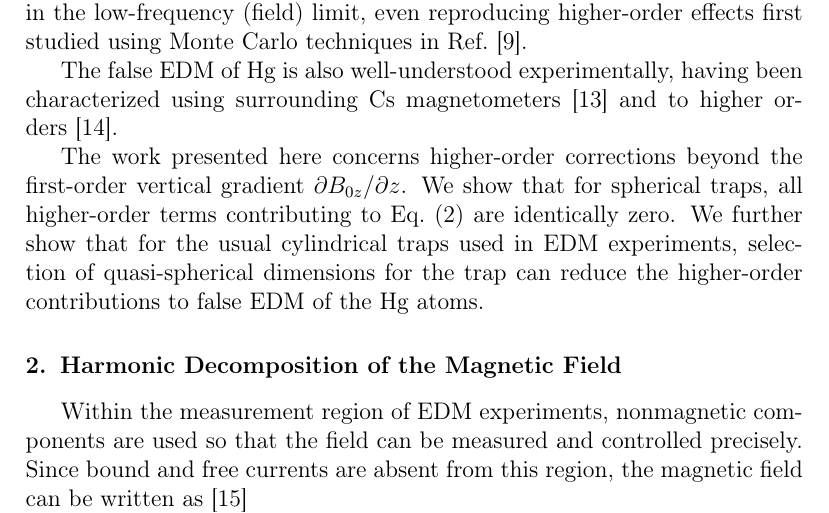
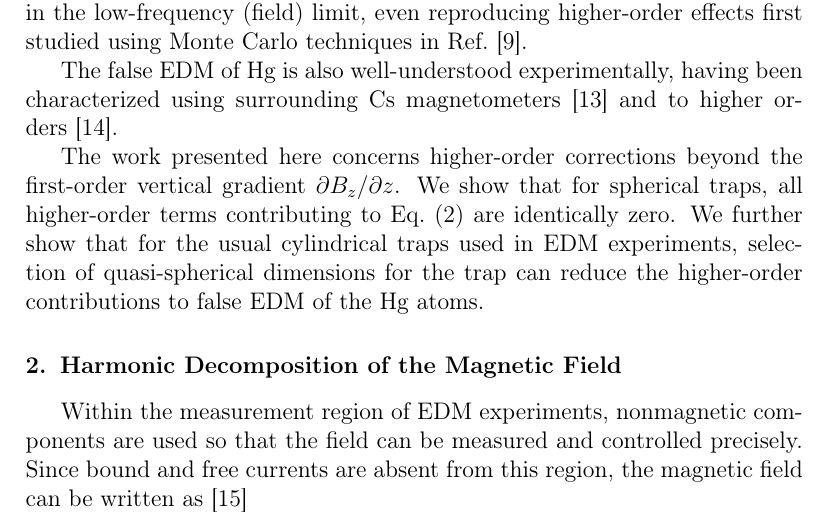
Before and after one commit to jmartin1454/Wigner-Eckart-and-False-EDM-s, a LaTeX paper (wigner-eckart.tex): part of page 2 of 12, cut so that both start at the same text. Compiled offline with pdfLaTeX.

Commit message:
Hopefully finally removing all instances of B_0 and B_{0z}

```diff
--- a/wigner-eckart.tex
+++ b/wigner-eckart.tex
@@ -199,7 +199,7 @@ been characterized using surrounding Cs magnetometers~\cite{bib:hgcs}
 and to higher orders~\cite{bib:komposch}.
 
 The work presented here concerns higher-order corrections beyond the
-first-order vertical gradient $\partial B_{0z}/\partial z$.  We show
+first-order vertical gradient $\partial B_{z}/\partial z$.  We show
 that for spherical traps, all higher-order terms contributing to
 Eq.~(\ref{eq:pignol}) are identically zero.  We further show that for
 the usual cylindrical traps used in EDM experiments, selection of
```
Also changed, not shown: wigner-eckart.tex (2 more changed lines).
